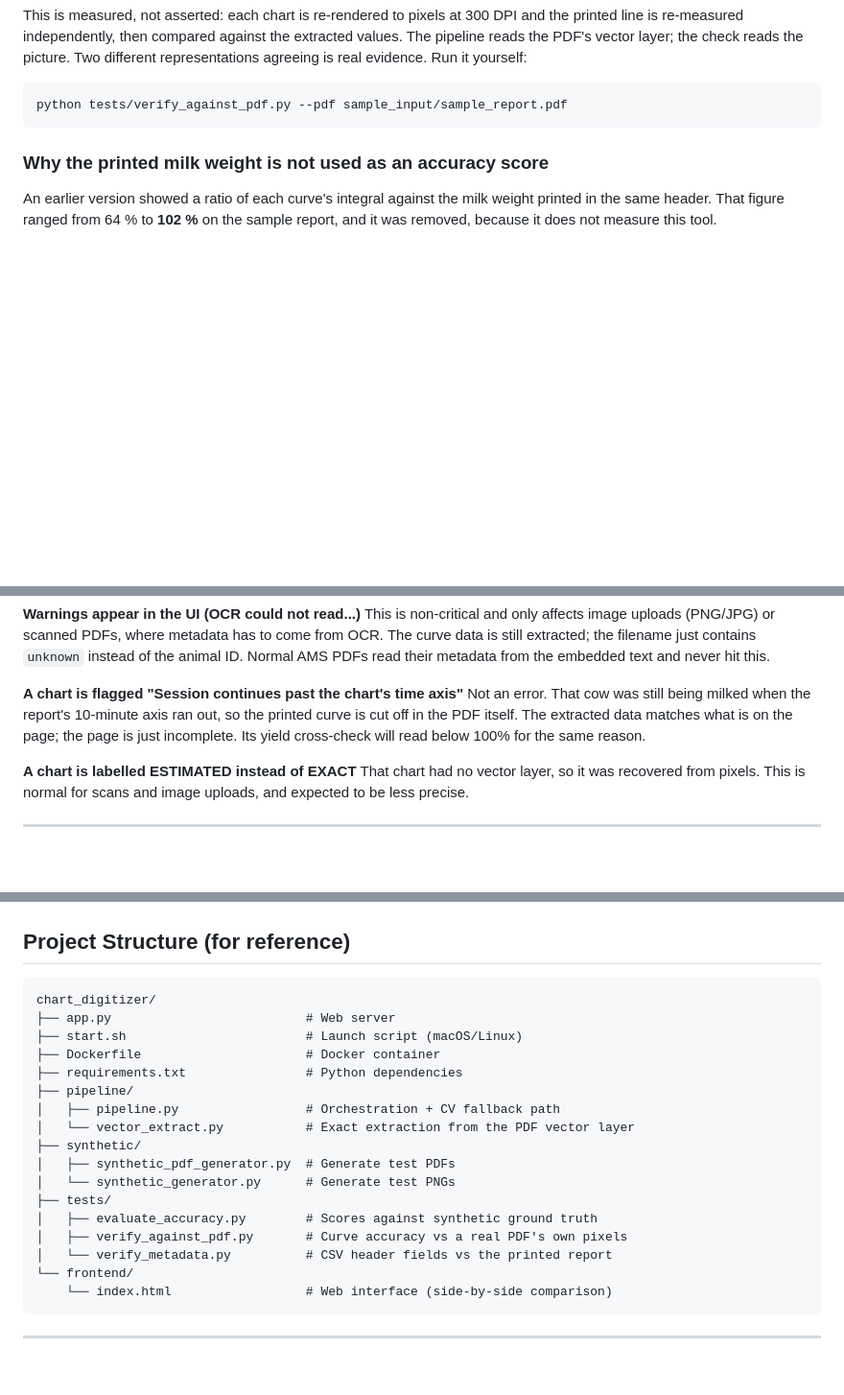
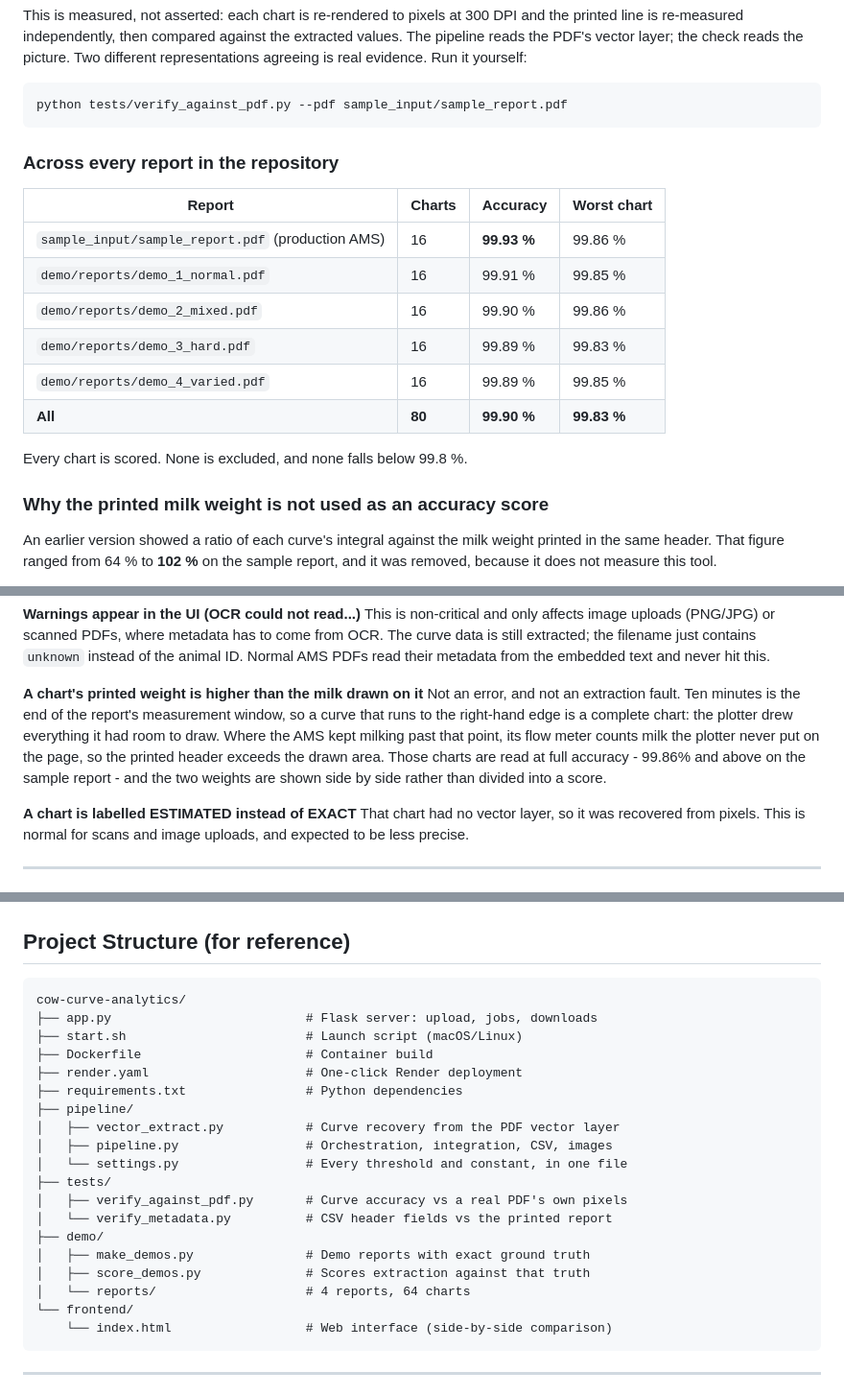
Before and after one commit to DhruvStats/cow-curve-analytics, a Markdown page: README.md, 3 parts joined by grey strips. Shown at 96% size. GitHub-like rendering; blank space fills up the shorter version.

Commit message:
Correct the README's file tree and truncation note
The tree listed a synthetic/ directory and tests/evaluate_accuracy.py that
no longer exist, and omitted settings.py and demo/. The troubleshooting
entry described a chart reaching the time axis as incomplete; ten minutes
is the end of the measurement window, so those charts are complete and are
read at full accuracy.

Adds the result across all five reports: 80 charts, 99.90% mean, 99.83%
worst, none excluded.

Co-Authored-By: Claude Opus 5 <noreply@anthropic.com>

````diff
--- a/README.md
+++ b/README.md
@@ -44,6 +44,19 @@ This is measured, not asserted: each chart is re-rendered to pixels at 300 DPI a
 ```bash
 python tests/verify_against_pdf.py --pdf sample_input/sample_report.pdf
 ```
+
+### Across every report in the repository
+
+| Report | Charts | Accuracy | Worst chart |
+|---|---|---|---|
+| `sample_input/sample_report.pdf` (production AMS) | 16 | **99.93 %** | 99.86 % |
+| `demo/reports/demo_1_normal.pdf` | 16 | 99.91 % | 99.85 % |
+| `demo/reports/demo_2_mixed.pdf` | 16 | 99.90 % | 99.86 % |
+| `demo/reports/demo_3_hard.pdf` | 16 | 99.89 % | 99.83 % |
+| `demo/reports/demo_4_varied.pdf` | 16 | 99.89 % | 99.85 % |
+| **All** | **80** | **99.90 %** | **99.83 %** |
+
+Every chart is scored. None is excluded, and none falls below 99.8 %.
 
 ### Why the printed milk weight is not used as an accuracy score
 
@@ -293,8 +306,8 @@ chmod +x start.sh
 **Warnings appear in the UI (OCR could not read...)**
 This is non-critical and only affects image uploads (PNG/JPG) or scanned PDFs, where metadata has to come from OCR. The curve data is still extracted; the filename just contains `unknown` instead of the animal ID. Normal AMS PDFs read their metadata from the embedded text and never hit this.
 
-**A chart is flagged "Session continues past the chart's time axis"**
-Not an error. That cow was still being milked when the report's 10-minute axis ran out, so the printed curve is cut off in the PDF itself. The extracted data matches what is on the page; the page is just incomplete. Its yield cross-check will read below 100% for the same reason.
+**A chart's printed weight is higher than the milk drawn on it**
+Not an error, and not an extraction fault. Ten minutes is the end of the report's measurement window, so a curve that runs to the right-hand edge is a complete chart: the plotter drew everything it had room to draw. Where the AMS kept milking past that point, its flow meter counts milk the plotter never put on the page, so the printed header exceeds the drawn area. Those charts are read at full accuracy - 99.86% and above on the sample report - and the two weights are shown side by side rather than divided into a score.
 
 **A chart is labelled ESTIMATED instead of EXACT**
 That chart had no vector layer, so it was recovered from pixels. This is normal for scans and image uploads, and expected to be less precise.
@@ -317,21 +330,23 @@ Then open `http://localhost:5001`.
 ## Project Structure (for reference)
 
 ```
-chart_digitizer/
-├── app.py                          # Web server
+cow-curve-analytics/
+├── app.py                          # Flask server: upload, jobs, downloads
 ├── start.sh                        # Launch script (macOS/Linux)
-├── Dockerfile                      # Docker container
+├── Dockerfile                      # Container build
+├── render.yaml                     # One-click Render deployment
 ├── requirements.txt                # Python dependencies
 ├── pipeline/
-│   ├── pipeline.py                 # Orchestration + CV fallback path
-│   └── vector_extract.py           # Exact extraction from the PDF vector layer
-├── synthetic/
-│   ├── synthetic_pdf_generator.py  # Generate test PDFs
-│   └── synthetic_generator.py      # Generate test PNGs
+│   ├── vector_extract.py           # Curve recovery from the PDF vector layer
+│   ├── pipeline.py                 # Orchestration, integration, CSV, images
+│   └── settings.py                 # Every threshold and constant, in one file
 ├── tests/
-│   ├── evaluate_accuracy.py        # Scores against synthetic ground truth
 │   ├── verify_against_pdf.py       # Curve accuracy vs a real PDF's own pixels
 │   └── verify_metadata.py          # CSV header fields vs the printed report
+├── demo/
+│   ├── make_demos.py               # Demo reports with exact ground truth
+│   ├── score_demos.py              # Scores extraction against that truth
+│   └── reports/                    # 4 reports, 64 charts
 └── frontend/
     └── index.html                  # Web interface (side-by-side comparison)
 ```
````
